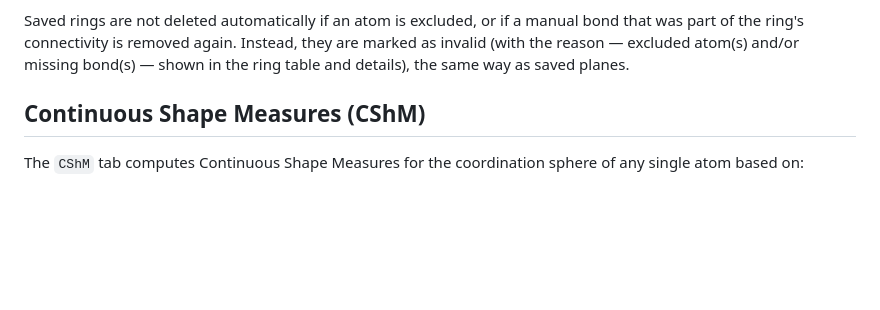
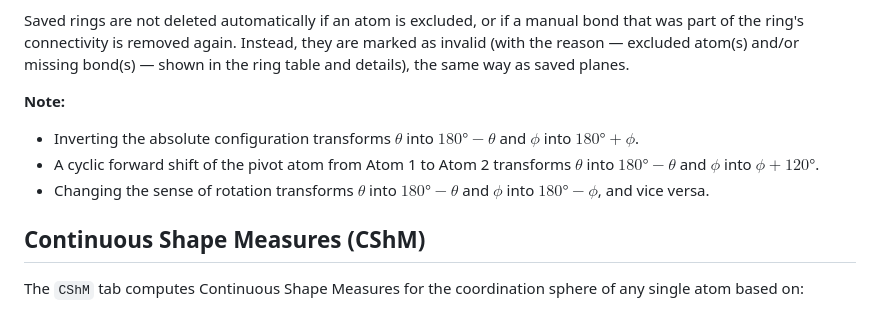
Before and after one commit to radi0sus/advanced_xyz2tab, a Markdown page: README.md, the part around the change. Rendered like a GitHub page; blank space fills up the shorter version.

```diff
--- a/README.md
+++ b/README.md
@@ -291,6 +291,11 @@ Rings with negligible puckering amplitude ($Q$ &lt; 0.05 Å) are reported as "Pl
 
 Saved rings are not deleted automatically if an atom is excluded, or if a manual bond that was part of the ring's connectivity is removed again. Instead, they are marked
 as invalid (with the reason — excluded atom(s) and/or missing bond(s) — shown in the ring table and details), the same way as saved planes.
+
+**Note:**
+- Inverting the absolute configuration transforms $\theta$ into $180° - \theta$ and $\phi$ into $180° + \phi$.
+- A cyclic forward shift of the pivot atom from Atom 1 to Atom 2 transforms $\theta$ into $180° - \theta$ and $\phi$ into $\phi + 120°$.
+- Changing the sense of rotation transforms $\theta$ into $180°- \theta$ and $\phi$ into $180° - \phi$, and vice versa.
 
 ## Continuous Shape Measures (CShM)
 
```
